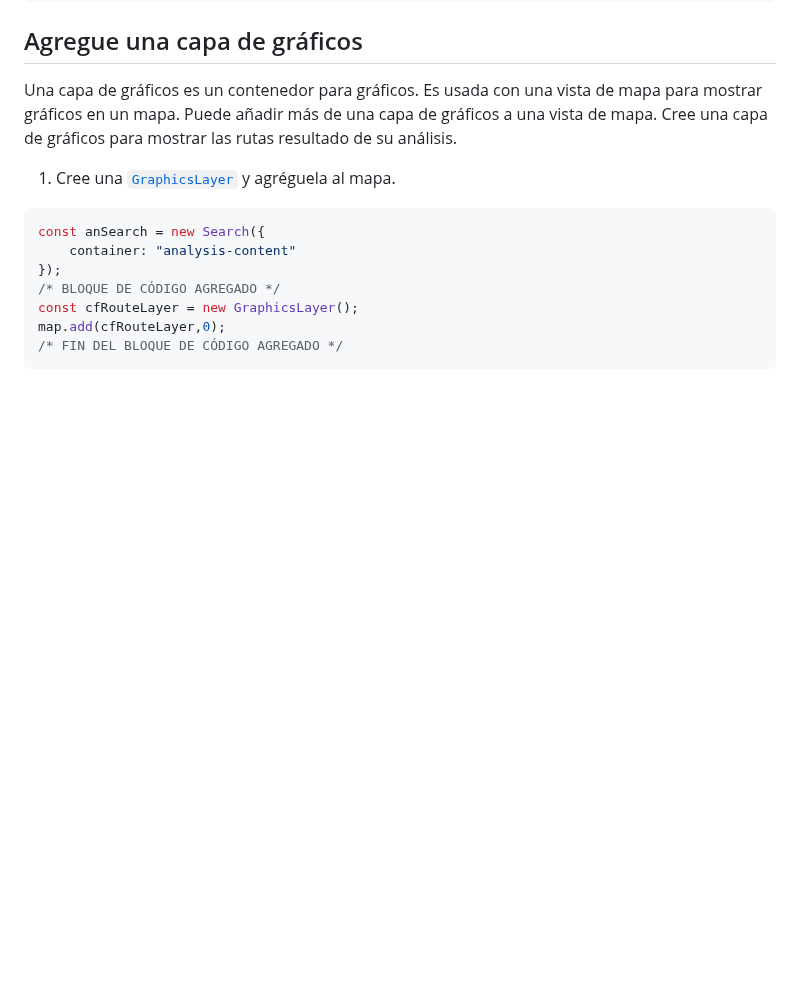
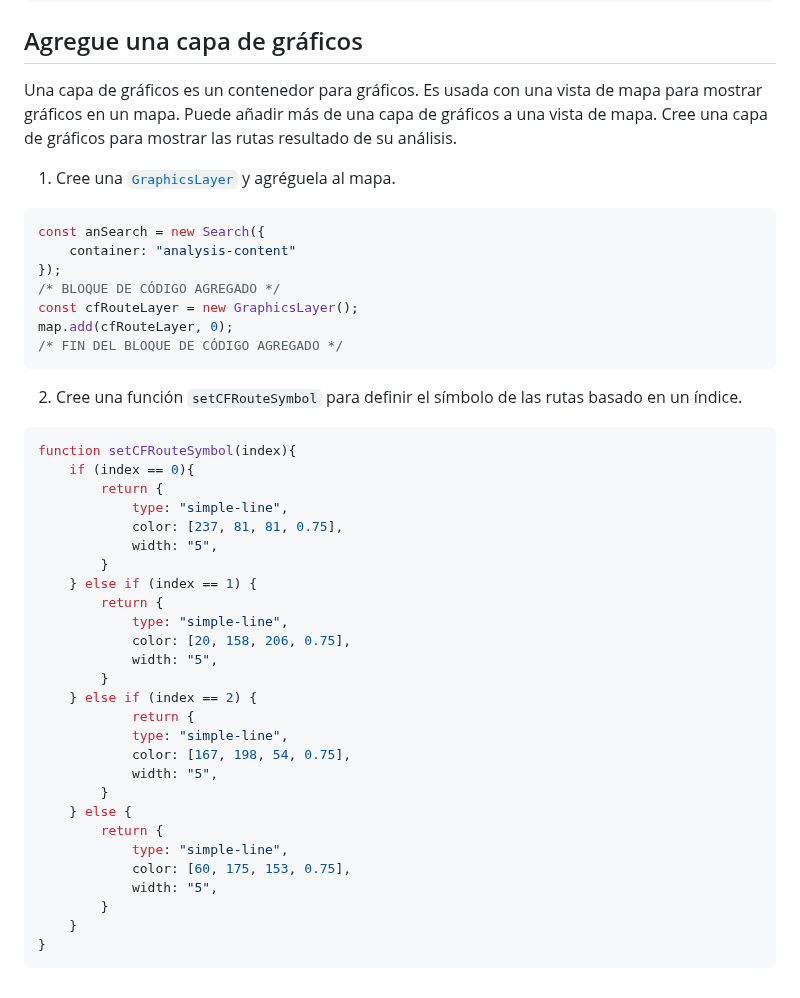
Before and after one commit to DesarrolladoresEsri/epc.co.js, a Markdown page: 8.analisis/README.md, the part around the change. Drawn GitHub-style; blank space fills up the shorter version.

````diff
--- a/8.analisis/README.md
+++ b/8.analisis/README.md
@@ -266,6 +266,36 @@ const anSearch = new Search({
 });
 /* BLOQUE DE CÓDIGO AGREGADO */
 const cfRouteLayer = new GraphicsLayer();
-map.add(cfRouteLayer,0);
+map.add(cfRouteLayer, 0);
 /* FIN DEL BLOQUE DE CÓDIGO AGREGADO */
 ```
+2. Cree una función `setCFRouteSymbol` para definir el símbolo de las rutas basado en un índice.
+```js
+function setCFRouteSymbol(index){
+    if (index == 0){
+        return {
+            type: "simple-line",
+            color: [237, 81, 81, 0.75],
+            width: "5",
+        }
+    } else if (index == 1) {
+        return {
+            type: "simple-line",
+            color: [20, 158, 206, 0.75],
+            width: "5",
+        }
+    } else if (index == 2) {
+            return {
+            type: "simple-line",
+            color: [167, 198, 54, 0.75],
+            width: "5",
+        }
+    } else {
+        return {
+            type: "simple-line",
+            color: [60, 175, 153, 0.75],
+            width: "5",
+        }
+    }
+}
+```
````
